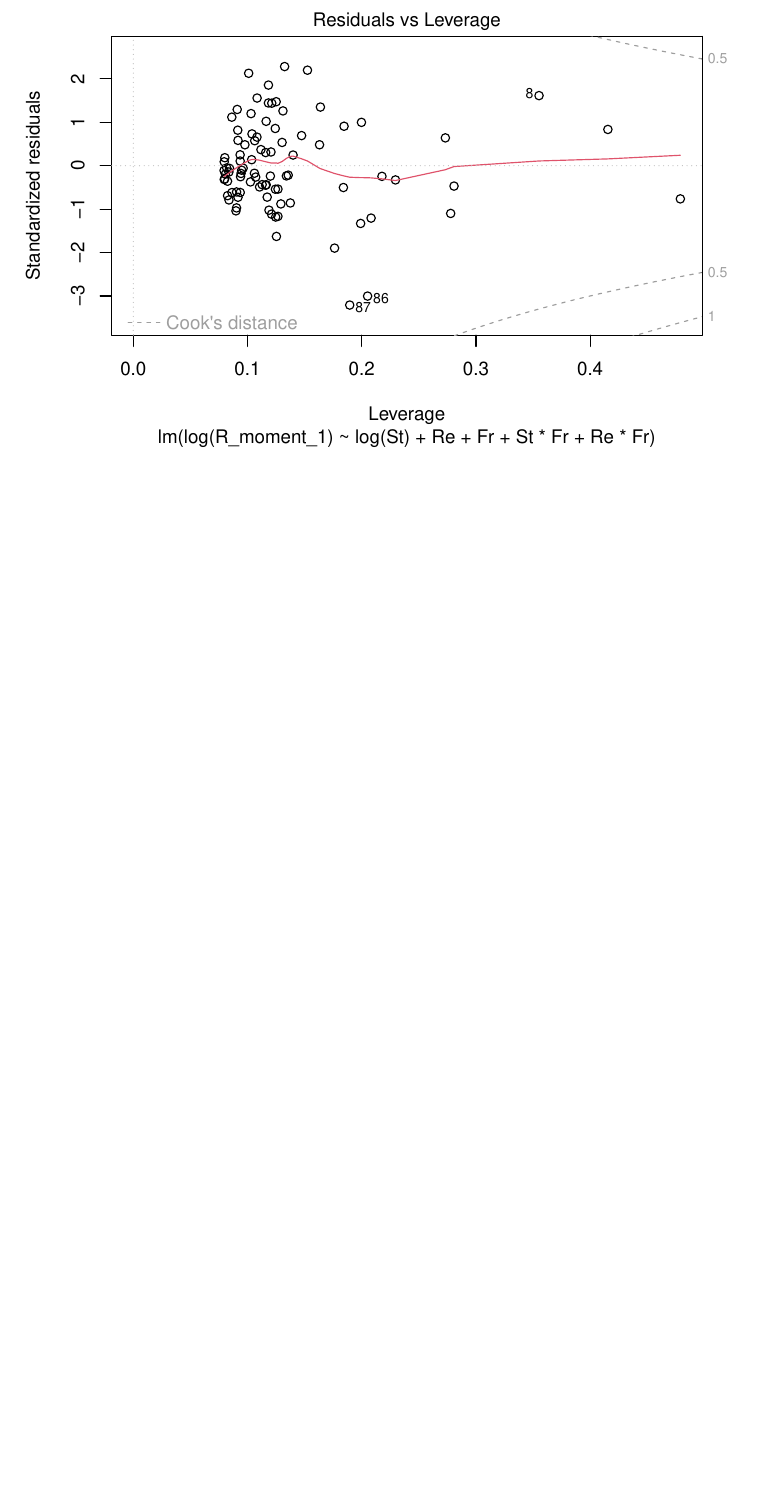
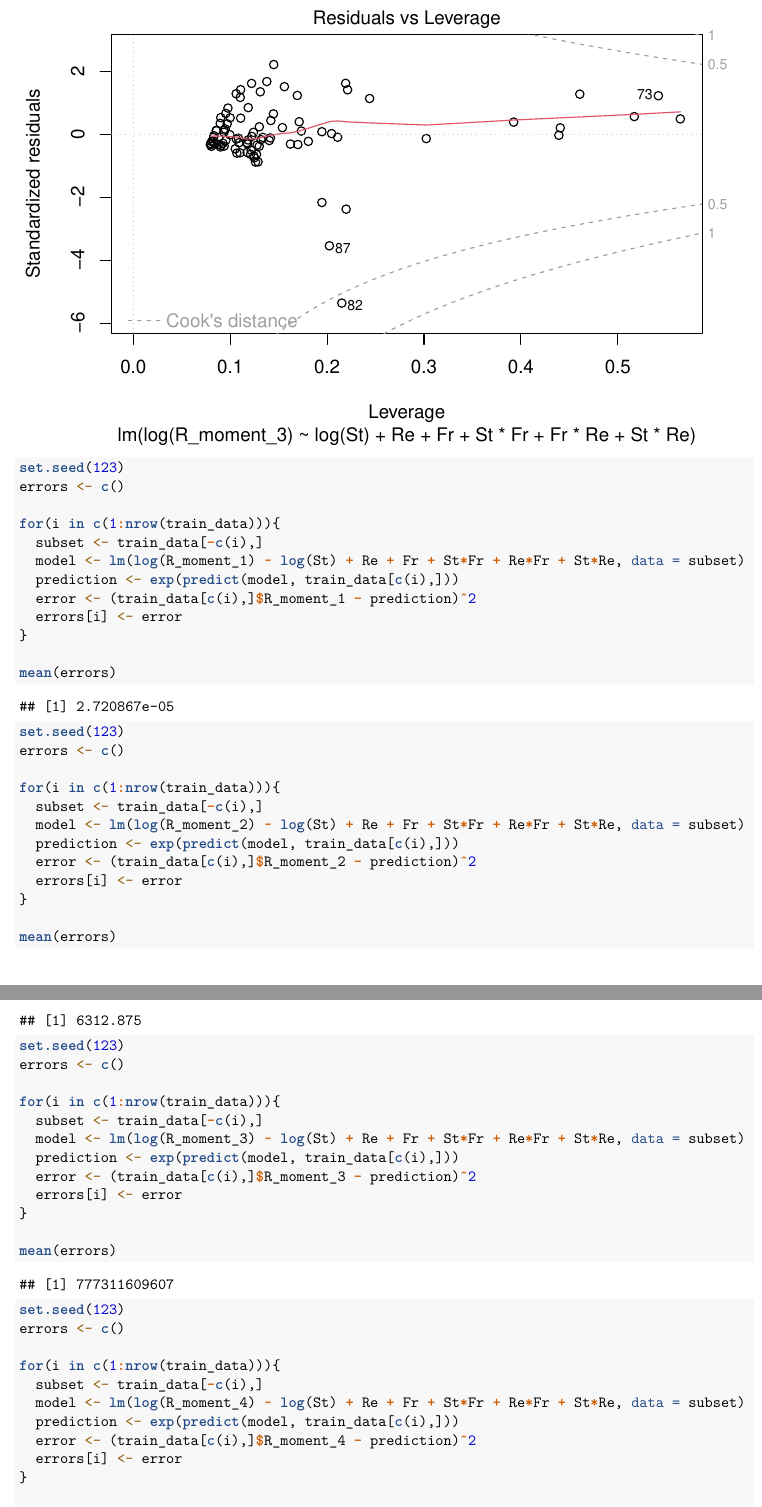
Before and after one commit to alexshen339/STA325_CaseStudy, an R Markdown document (sara-experimental.Rmd): part of page 12 of 12 before the commit and two parts of pages 15 and 16 of 16 after it, the two joined at a grey line, cut so that both start at the same text, the shorter picture padded with empty space. Rendered offline with R 4.5, knitr and Pandoc, then LaTeX, with nearby package versions.

Commit message:
added another interaction term

````diff
--- a/sara-experimental.Rmd
+++ b/sara-experimental.Rmd
@@ -14,7 +14,7 @@ train <- read.csv('data-train.csv')
 ```
 
 ```{r}
-train
+head(train)
 ```
 ```{r}
 ggplot(data = train, mapping = aes(x = St)) +
@@ -22,12 +22,12 @@ ggplot(data = train, mapping = aes(x = St)) +
 ```
 
 ```{r}
-ggplot(data = train, mapping = aes(x = Re, y = R_moment_1)) +
+ggplot(data = train, mapping = aes(x = Re, y = R_moment_1, color = factor(Fr))) +
   geom_point()
 ```
 
 ```{r}
-ggplot(data = train, mapping = aes(x = Re, y = R_moment_2, color = factor(Fr))) +
+ggplot(data = train, mapping = aes(x = St, y = R_moment_4, color = factor(Fr))) +
   geom_point()
 ```
 
@@ -59,2 +73,5 @@ plot(lm1)
 ```
 
+```{r warning = FALSE}
+set.seed(123)
+errors <- c()
@@ -62,2 +78,51 @@ plot(lm1)
 
+for(i in c(1:nrow(train_data))){
+  subset <- train_data[-c(i),]
+  model <- lm(log(R_moment_1) ~ log(St) + Re + Fr + St*Fr + Re*Fr + St*Re, data = subset)
+  prediction <- exp(predict(model, train_data[c(i),]))
+  error <- (train_data[c(i),]$R_moment_1 - prediction)^2
+  errors[i] <- error
+}
+
+mean(errors)
 ```
+```{r warning = FALSE}
+set.seed(123)
+errors <- c()
+
+for(i in c(1:nrow(train_data))){
+  subset <- train_data[-c(i),]
+  model <- lm(log(R_moment_2) ~ log(St) + Re + Fr + St*Fr + Re*Fr + St*Re, data = subset)
+  prediction <- exp(predict(model, train_data[c(i),]))
+  error <- (train_data[c(i),]$R_moment_2 - prediction)^2
+  errors[i] <- error
+}
+
+mean(errors)
+```
+
+```{r warning = FALSE}
+set.seed(123)
+errors <- c()
+
+for(i in c(1:nrow(train_data))){
+  subset <- train_data[-c(i),]
+  model <- lm(log(R_moment_3) ~ log(St) + Re + Fr + St*Fr + Re*Fr + St*Re, data = subset)
+  prediction <- exp(predict(model, train_data[c(i),]))
+  error <- (train_data[c(i),]$R_moment_3 - prediction)^2
+  errors[i] <- error
+}
+
+mean(errors)
+```
+
+```{r warning = FALSE}
+set.seed(123)
+errors <- c()
+
+for(i in c(1:nrow(train_data))){
+  subset <- train_data[-c(i),]
+  model <- lm(log(R_moment_4) ~ log(St) + Re + Fr + St*Fr + Re*Fr + St*Re, data = subset)
+  prediction <- exp(predict(model, train_data[c(i),]))
+  error <- (train_data[c(i),]$R_moment_4 - prediction)^2
+  errors[i] <- error
````
Also changed, not shown: sara-experimental.pdf, sara-experimental.Rmd (29 more changed lines).
